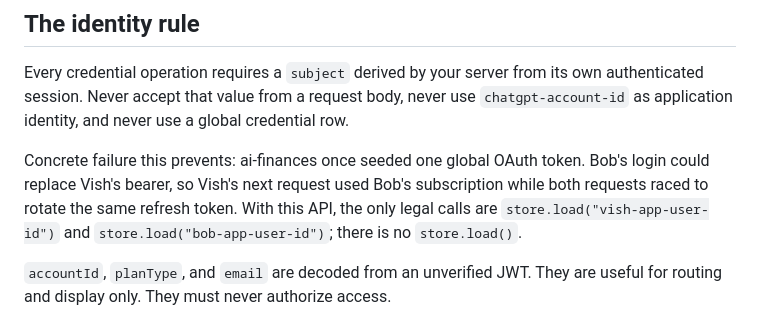
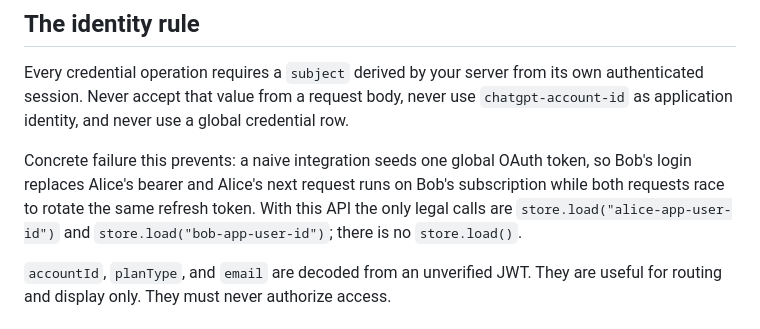
Before and after one commit to vishhvak/chatgpt-oauth, a Markdown page: README.md, the part around the change. Drawn GitHub-style.

```diff
--- a/README.md
+++ b/README.md
@@ -11,7 +11,7 @@ Experimental, unofficial OAuth and subscription transport for JavaScript apps wh
 
 Every credential operation requires a `subject` derived by your server from its own authenticated session. Never accept that value from a request body, never use `chatgpt-account-id` as application identity, and never use a global credential row.
 
-Concrete failure this prevents: ai-finances once seeded one global OAuth token. Bob's login could replace Vish's bearer, so Vish's next request used Bob's subscription while both requests raced to rotate the same refresh token. With this API, the only legal calls are `store.load("vish-app-user-id")` and `store.load("bob-app-user-id")`; there is no `store.load()`.
+Concrete failure this prevents: a naive integration seeds one global OAuth token, so Bob's login replaces Alice's bearer and Alice's next request runs on Bob's subscription while both requests race to rotate the same refresh token. With this API the only legal calls are `store.load("alice-app-user-id")` and `store.load("bob-app-user-id")`; there is no `store.load()`.
 
 `accountId`, `planType`, and `email` are decoded from an unverified JWT. They are useful for routing and display only. They must never authorize access.
 
```
Also changed, not shown: examples/render-service/README.md (+1 -1 lines).
